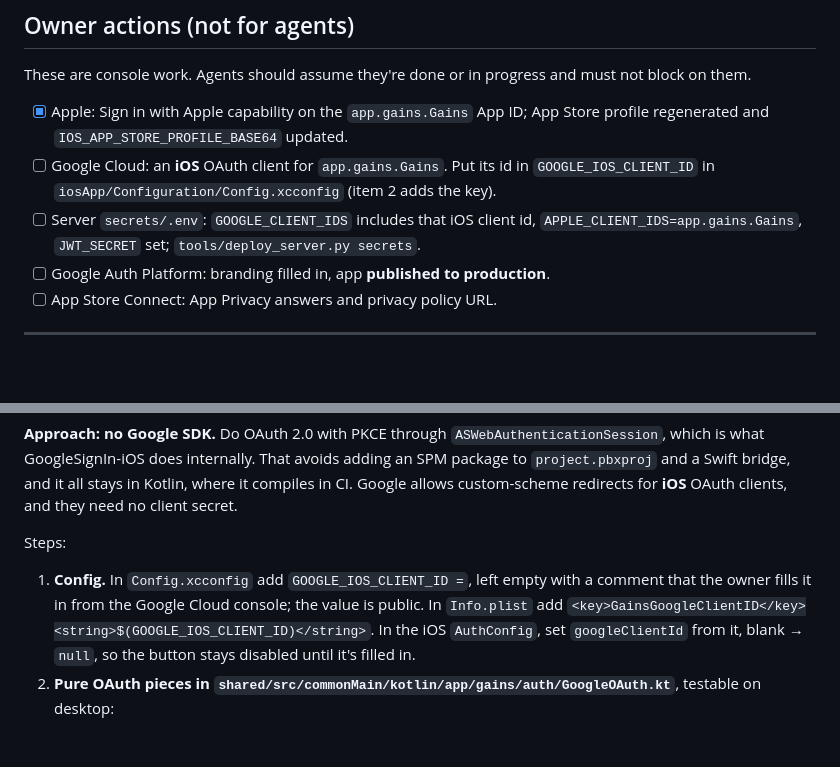
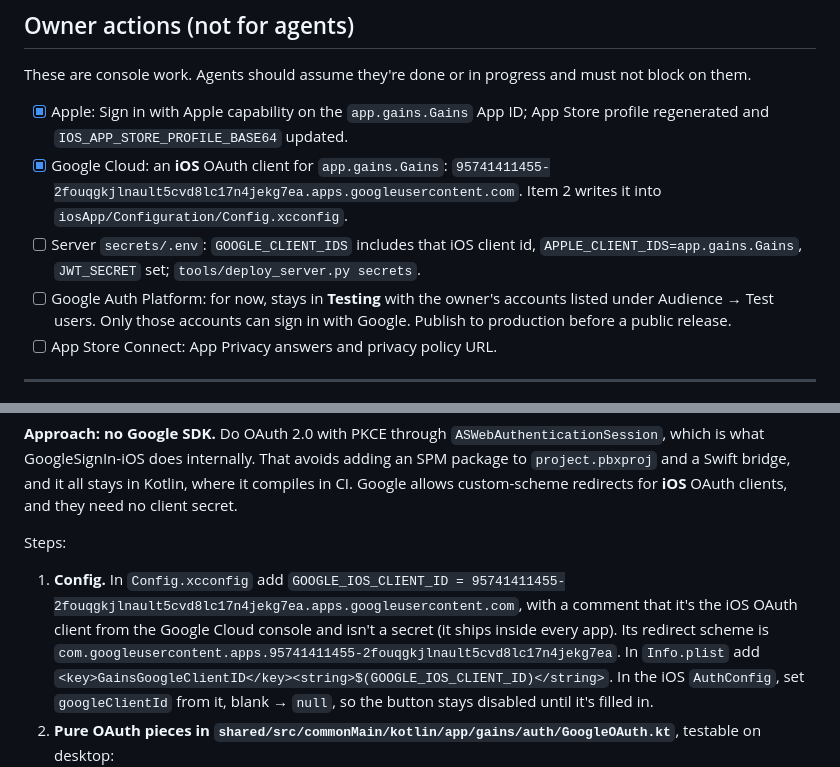
Before and after one commit to gerra/gains, a Markdown page: docs/auth-plan.md, 2 parts joined by grey strips. Rendered like a GitHub page; blank space fills up the shorter version.

Commit message:
Record the iOS Google client id in the auth plan
Co-Authored-By: Claude Opus 5.5 <noreply@anthropic.com>
Claude-Session: https://claude.ai/code/session_01DpRqvp1XYXjiTwciVgDvgt

```diff
--- a/docs/auth-plan.md
+++ b/docs/auth-plan.md
@@ -65,11 +65,13 @@ These are console work. Agents should assume they're done or in progress and mus
 
 - [x] Apple: Sign in with Apple capability on the `app.gains.Gains` App ID; App Store profile
       regenerated and `IOS_APP_STORE_PROFILE_BASE64` updated.
-- [ ] Google Cloud: an **iOS** OAuth client for `app.gains.Gains`. Put its id in
-      `GOOGLE_IOS_CLIENT_ID` in `iosApp/Configuration/Config.xcconfig` (item 2 adds the key).
+- [x] Google Cloud: an **iOS** OAuth client for `app.gains.Gains`:
+      `95741411455-2fouqgkjlnault5cvd8lc17n4jekg7ea.apps.googleusercontent.com`. Item 2 writes it into `iosApp/Configuration/Config.xcconfig`.
 - [ ] Server `secrets/.env`: `GOOGLE_CLIENT_IDS` includes that iOS client id,
       `APPLE_CLIENT_IDS=app.gains.Gains`, `JWT_SECRET` set; `tools/deploy_server.py secrets`.
-- [ ] Google Auth Platform: branding filled in, app **published to production**.
+- [ ] Google Auth Platform: for now, stays in **Testing** with the owner's accounts listed
+      under Audience → Test users. Only those accounts can sign in with Google. Publish to
+      production before a public release.
 - [ ] App Store Connect: App Privacy answers and privacy policy URL.
 
 ---
@@ -151,8 +153,10 @@ redirects for **iOS** OAuth clients, and they need no client secret.
 
 Steps:
 
-1. **Config.** In `Config.xcconfig` add `GOOGLE_IOS_CLIENT_ID =`, left empty with a comment that
-   the owner fills it in from the Google Cloud console; the value is public. In `Info.plist`
+1. **Config.** In `Config.xcconfig` add
+   `GOOGLE_IOS_CLIENT_ID = 95741411455-2fouqgkjlnault5cvd8lc17n4jekg7ea.apps.googleusercontent.com`, with a comment that it's the iOS OAuth client from the
+   Google Cloud console and isn't a secret (it ships inside every app).
+   Its redirect scheme is `com.googleusercontent.apps.95741411455-2fouqgkjlnault5cvd8lc17n4jekg7ea`. In `Info.plist`
    add `<key>GainsGoogleClientID</key><string>$(GOOGLE_IOS_CLIENT_ID)</string>`. In the iOS
    `AuthConfig`, set `googleClientId` from it, blank → `null`, so the button stays disabled
    until it's filled in.
```
